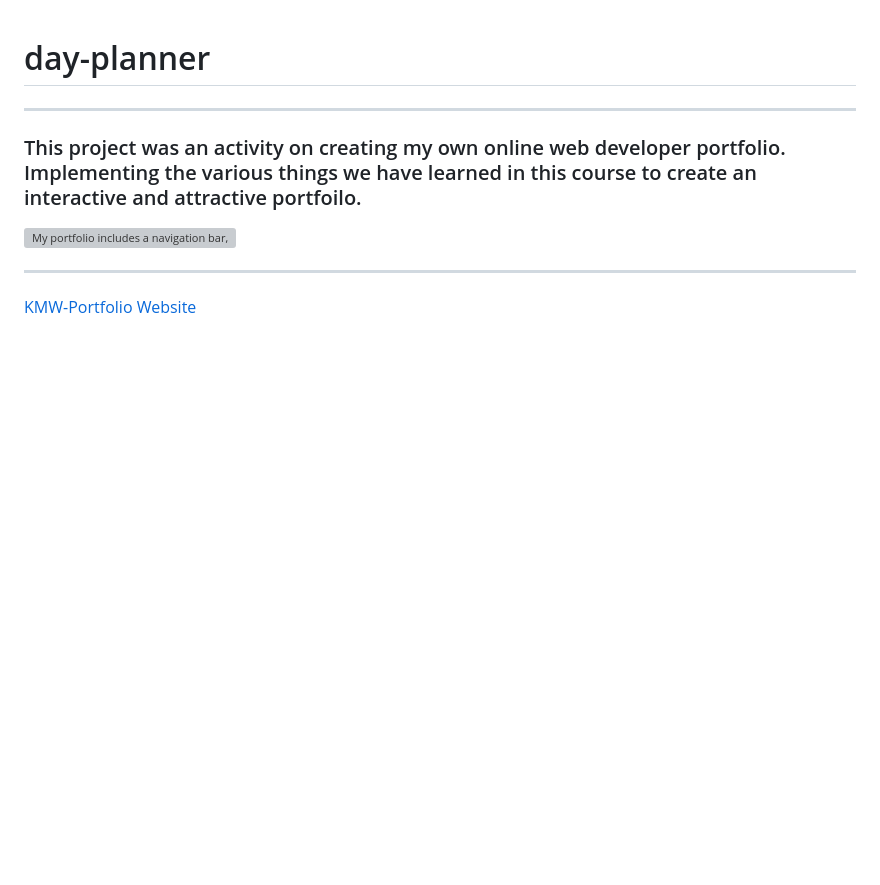
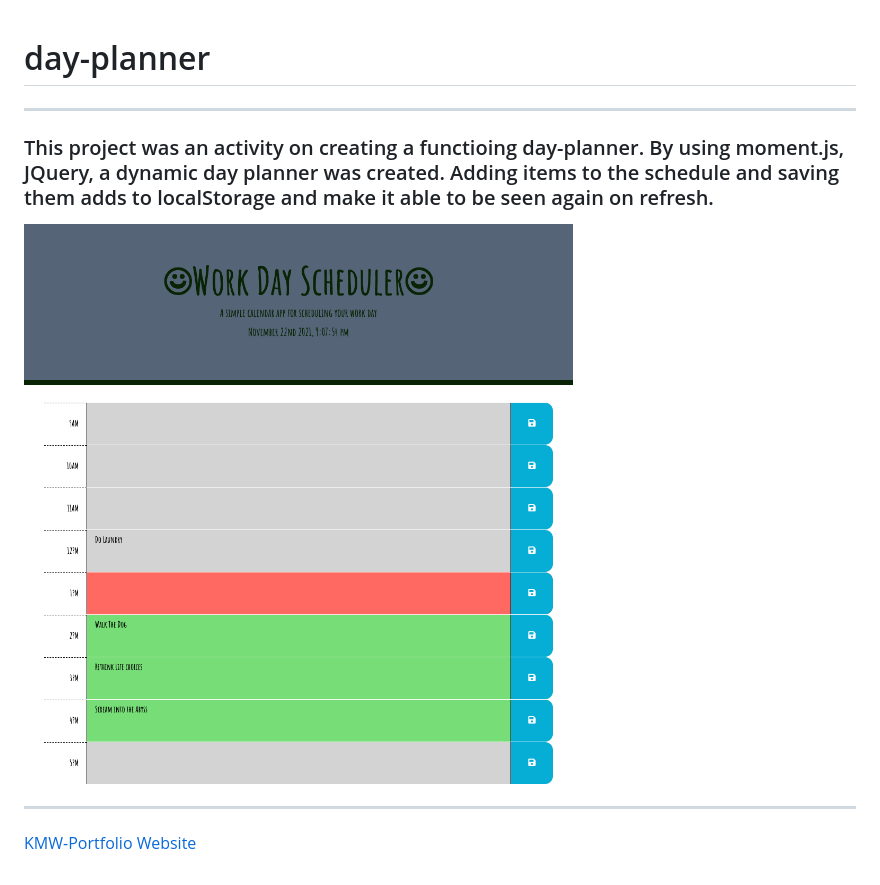
Before and after one commit to kemwalsh/day-planner, a Markdown page: README.md, the part around the change printed below. Rendered like a GitHub page; pictures changed too: assets/Images/day-planner.png (added); blank space fills up the shorter version; grey boxes are pictures that could not be loaded.

```diff
--- a/README.md
+++ b/README.md
@@ -1,8 +1,8 @@
 # day-planner
 ***
-### This project was an activity on creating my own online web developer portfolio. Implementing the various things we have learned in this course to create an interactive and attractive portfoilo.
+### This project was an activity on creating a functioing day-planner. By using moment.js, JQuery, a dynamic day planner was created. Adding items to the schedule and saving them adds to localStorage and make it able to be seen again on refresh.
 
-![My portfolio includes a navigation bar, images, and several headers, sections and cards.](./assets/Images/PortfolioScreenshot.png)
+![This page contains the current date and underneath shows a interactive day planner.](./assets/Images/day-planner.png)
 
 ***
 
```
Also changed, not shown: other parts of README.md (+1 -1 lines).
